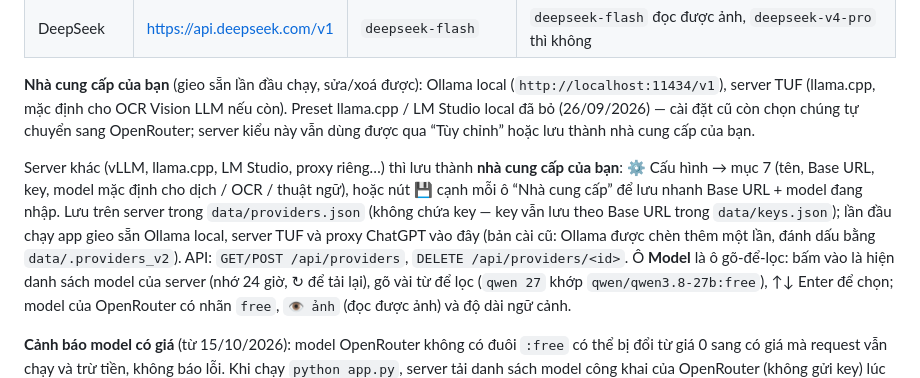
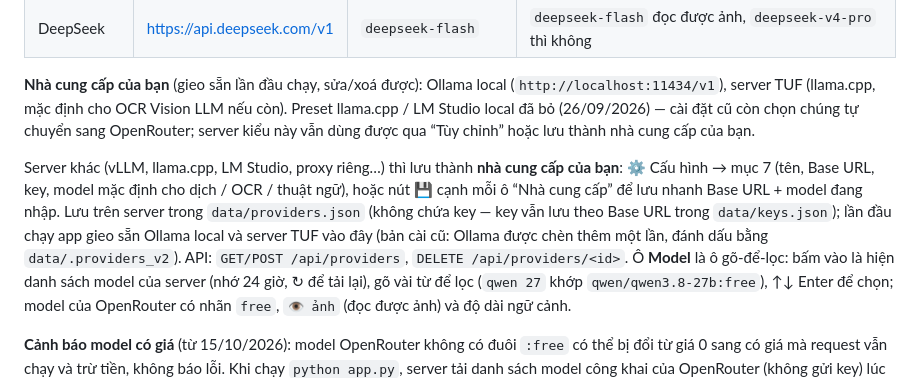
Before and after one commit to tdHuy22/pdf-translator, a Markdown page: README.md, the part around the change. GitHub-like rendering.

Commit message:
README: bỏ câu còn sót về gieo sẵn proxy ChatGPT
Co-Authored-By: Claude Opus 5.5 <noreply@anthropic.com>

```diff
--- a/README.md
+++ b/README.md
@@ -30,7 +30,7 @@ Có sẵn (API cloud, cần API key; không sửa/xoá được):
 
 **Nhà cung cấp của bạn** (gieo sẵn lần đầu chạy, sửa/xoá được): Ollama local (`http://localhost:11434/v1`), server TUF (llama.cpp, mặc định cho OCR Vision LLM nếu còn). Preset llama.cpp / LM Studio local đã bỏ (26/09/2026) — cài đặt cũ còn chọn chúng tự chuyển sang OpenRouter; server kiểu này vẫn dùng được qua “Tùy chỉnh” hoặc lưu thành nhà cung cấp của bạn.
 
-Server khác (vLLM, llama.cpp, LM Studio, proxy riêng…) thì lưu thành **nhà cung cấp của bạn**: ⚙️ Cấu hình → mục 7 (tên, Base URL, key, model mặc định cho dịch / OCR / thuật ngữ), hoặc nút 💾 cạnh mỗi ô “Nhà cung cấp” để lưu nhanh Base URL + model đang nhập. Lưu trên server trong `data/providers.json` (không chứa key — key vẫn lưu theo Base URL trong `data/keys.json`); lần đầu chạy app gieo sẵn Ollama local, server TUF và proxy ChatGPT vào đây (bản cài cũ: Ollama được chèn thêm một lần, đánh dấu bằng `data/.providers_v2`). API: `GET/POST /api/providers`, `DELETE /api/providers/<id>`.
+Server khác (vLLM, llama.cpp, LM Studio, proxy riêng…) thì lưu thành **nhà cung cấp của bạn**: ⚙️ Cấu hình → mục 7 (tên, Base URL, key, model mặc định cho dịch / OCR / thuật ngữ), hoặc nút 💾 cạnh mỗi ô “Nhà cung cấp” để lưu nhanh Base URL + model đang nhập. Lưu trên server trong `data/providers.json` (không chứa key — key vẫn lưu theo Base URL trong `data/keys.json`); lần đầu chạy app gieo sẵn Ollama local và server TUF vào đây (bản cài cũ: Ollama được chèn thêm một lần, đánh dấu bằng `data/.providers_v2`). API: `GET/POST /api/providers`, `DELETE /api/providers/<id>`.
 Ô **Model** là ô gõ-để-lọc: bấm vào là hiện danh sách model của server (nhớ 24 giờ, ↻ để tải lại), gõ vài từ để lọc (`qwen 27` khớp `qwen/qwen3.8-27b:free`), ↑↓ Enter để chọn; model của OpenRouter có nhãn `free`, `👁 ảnh` (đọc được ảnh) và độ dài ngữ cảnh.
 
 **Cảnh báo model có giá** (từ 15/10/2026): model OpenRouter không có đuôi `:free` có thể bị đổi từ giá 0 sang có giá mà request vẫn chạy và trừ tiền, không báo lỗi. Khi chạy `python app.py`, server tải danh sách model công khai của OpenRouter (không gửi key) lúc khởi động rồi mỗi 6 giờ (lỗi thì thử lại sau 5 phút), cũng như mỗi lần bấm ↻ ở ô Model, và lưu giá cùng thời điểm tải vào `data/model_meta.json`. Model đang chọn cho dịch, trò chuyện, thuật ngữ, xem ảnh, OCR, chép công thức hay căn vệt tô mà có giá thì dưới thanh trên cùng hiện dải vàng ghi giá vào/ra mỗi triệu token và chi phí ước tính mỗi bài 15 trang (khoảng 0,005 USD ở 0,075 / 0,225 USD). Dải cũng hiện khi model tính tiền theo ảnh hay theo request, khi không đọc được giá, khi không thấy model trong danh sách, hay khi giá chưa kiểm lại quá 2 ngày. Bấm **Đã biết** để ẩn cho đúng model và mức giá đó (nhớ trong trình duyệt); giá đổi thì dải hiện lại.
```
